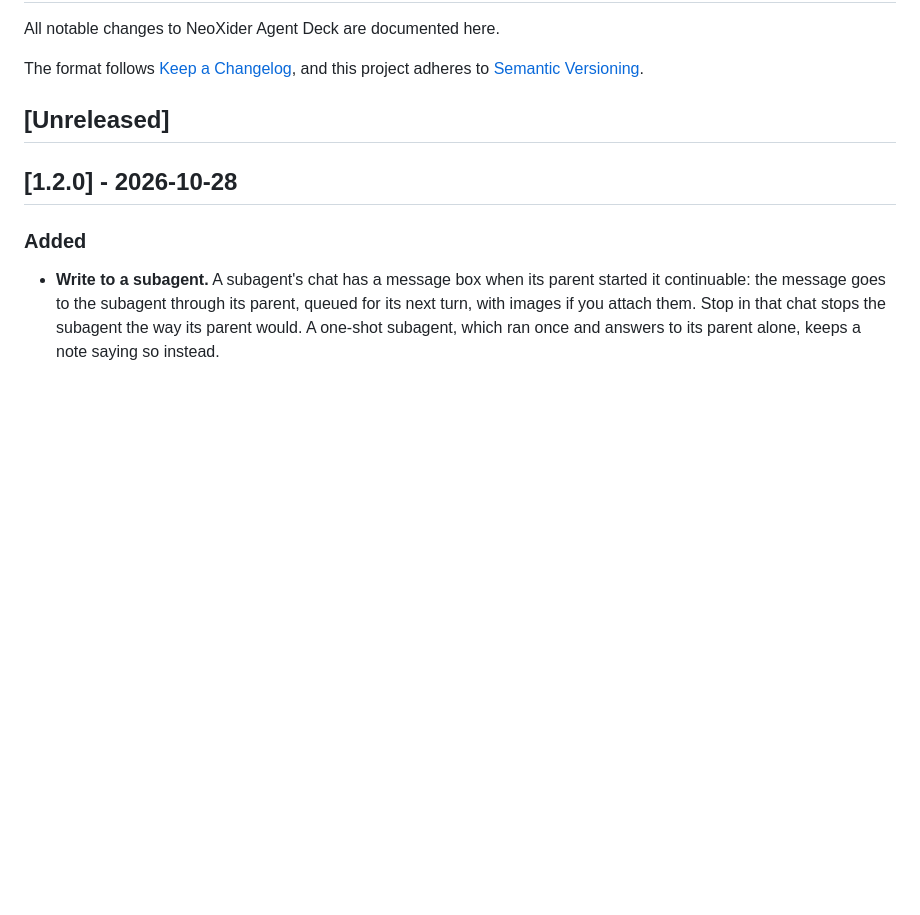
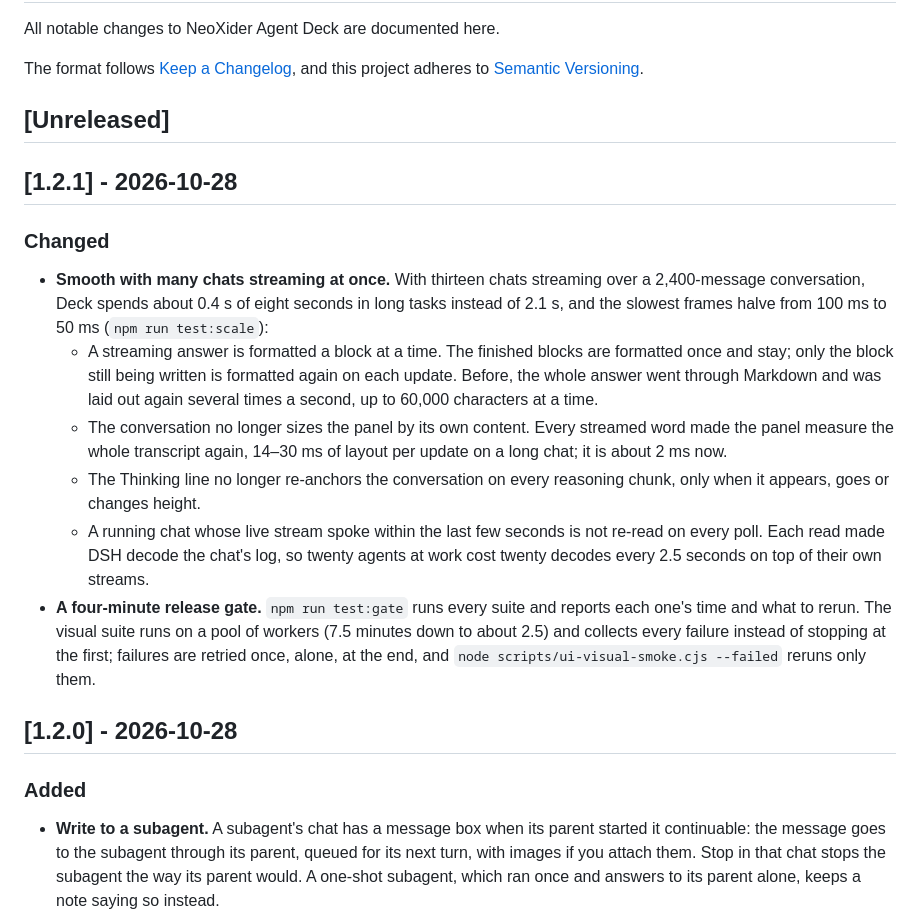
Before and after one commit to NeoXider/neoxider-agent-deck, a Markdown page: CHANGELOG.md, the part around the change. Drawn GitHub-style; blank space fills up the shorter version.

```diff
--- a/CHANGELOG.md
+++ b/CHANGELOG.md
@@ -6,6 +6,17 @@ The format follows [Keep a Changelog](https://keepachangelog.com/en/1.1.0/),
 and this project adheres to [Semantic Versioning](https://semver.org/spec/v2.0.0.html).
 
 ## [Unreleased]
+
+## [1.2.1] - 2026-10-28
+
+### Changed
+
+- **Smooth with many chats streaming at once.** With thirteen chats streaming over a 2,400-message conversation, Deck spends about 0.4 s of eight seconds in long tasks instead of 2.1 s, and the slowest frames halve from 100 ms to 50 ms (`npm run test:scale`):
+  - A streaming answer is formatted a block at a time. The finished blocks are formatted once and stay; only the block still being written is formatted again on each update. Before, the whole answer went through Markdown and was laid out again several times a second, up to 60,000 characters at a time.
+  - The conversation no longer sizes the panel by its own content. Every streamed word made the panel measure the whole transcript again, 14–30 ms of layout per update on a long chat; it is about 2 ms now.
+  - The Thinking line no longer re-anchors the conversation on every reasoning chunk, only when it appears, goes or changes height.
+  - A running chat whose live stream spoke within the last few seconds is not re-read on every poll. Each read made DSH decode the chat's log, so twenty agents at work cost twenty decodes every 2.5 seconds on top of their own streams.
+- **A four-minute release gate.** `npm run test:gate` runs every suite and reports each one's time and what to rerun. The visual suite runs on a pool of workers (7.5 minutes down to about 2.5) and collects every failure instead of stopping at the first; failures are retried once, alone, at the end, and `node scripts/ui-visual-smoke.cjs --failed` reruns only them.
 
 ## [1.2.0] - 2026-10-28
 
```
Also changed, not shown: README.md (+7 -8 lines), docs/cover.png, 12 other files.
